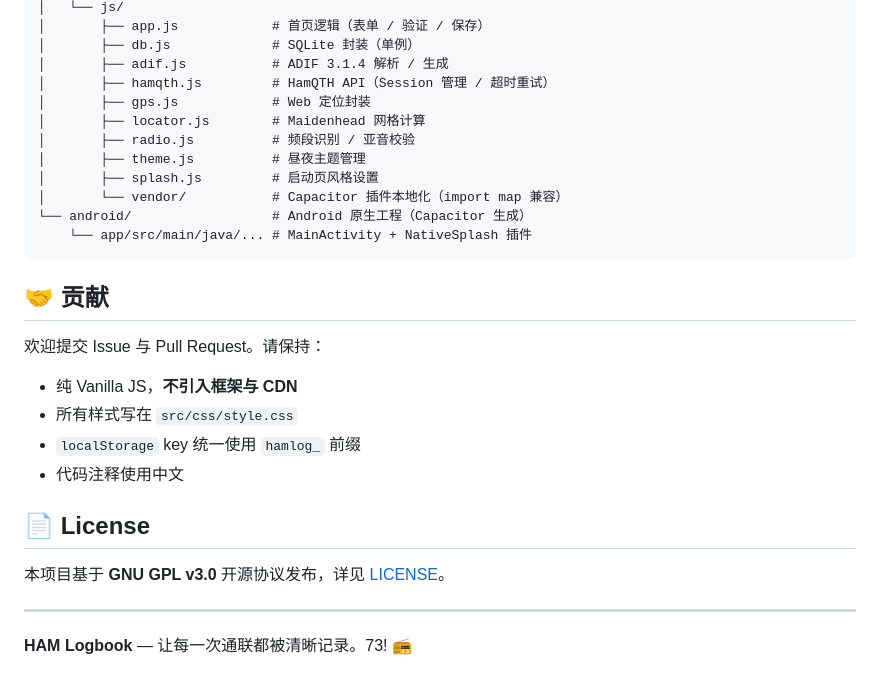
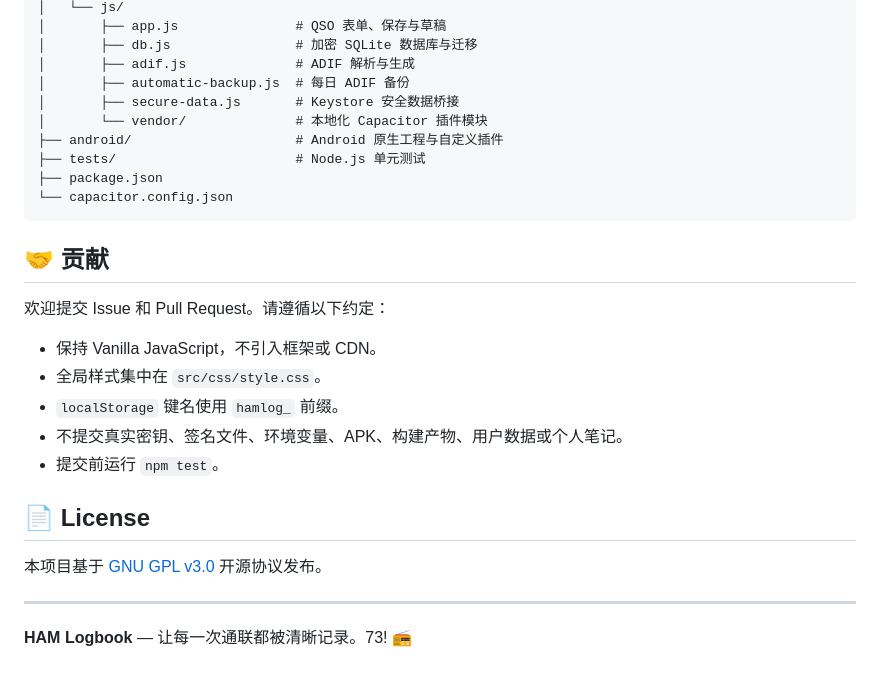
Before and after one commit to BUCKQIAN/HAM-LogBook, a Markdown page: README.md, the part around one of its changes. Rendered like a GitHub page.

Commit message:
docs: 更新 v1.1.0 README

````diff
--- a/README.md
+++ b/README.md
@@ -125,30 +132,29 @@ ham-logbook/
 │   └── js/
-│       ├── app.js            # 首页逻辑（表单 / 验证 / 保存）
-│       ├── db.js             # SQLite 封装（单例）
-│       ├── adif.js           # ADIF 3.1.4 解析 / 生成
-│       ├── hamqth.js         # HamQTH API（Session 管理 / 超时重试）
-│       ├── gps.js            # Web 定位封装
-│       ├── locator.js        # Maidenhead 网格计算
-│       ├── radio.js          # 频段识别 / 亚音校验
-│       ├── theme.js          # 昼夜主题管理
-│       ├── splash.js         # 启动页风格设置
-│       └── vendor/           # Capacitor 插件本地化（import map 兼容）
-└── android/                  # Android 原生工程（Capacitor 生成）
-    └── app/src/main/java/... # MainActivity + NativeSplash 插件
+│       ├── app.js               # QSO 表单、保存与草稿
+│       ├── db.js                # 加密 SQLite 数据库与迁移
+│       ├── adif.js              # ADIF 解析与生成
+│       ├── automatic-backup.js  # 每日 ADIF 备份
+│       ├── secure-data.js       # Keystore 安全数据桥接
+│       └── vendor/              # 本地化 Capacitor 插件模块
+├── android/                     # Android 原生工程与自定义插件
+├── tests/                       # Node.js 单元测试
+├── package.json
+└── capacitor.config.json
 ```
 
 ## 🤝 贡献
 
-欢迎提交 Issue 与 Pull Request。请保持：
+欢迎提交 Issue 和 Pull Request。请遵循以下约定：
 
-- 纯 Vanilla JS，**不引入框架与 CDN**
-- 所有样式写在 `src/css/style.css`
-- `localStorage` key 统一使用 `hamlog_` 前缀
-- 代码注释使用中文
+- 保持 Vanilla JavaScript，不引入框架或 CDN。
+- 全局样式集中在 `src/css/style.css`。
+- `localStorage` 键名使用 `hamlog_` 前缀。
+- 不提交真实密钥、签名文件、环境变量、APK、构建产物、用户数据或个人笔记。
+- 提交前运行 `npm test`。
 
 ## 📄 License
 
-本项目基于 **GNU GPL v3.0** 开源协议发布，详见 [LICENSE](LICENSE)。
+本项目基于 [GNU GPL v3.0](LICENSE) 开源协议发布。
 
 ---
 
````
Also changed, not shown: other parts of README.md (+93 -86 lines).
